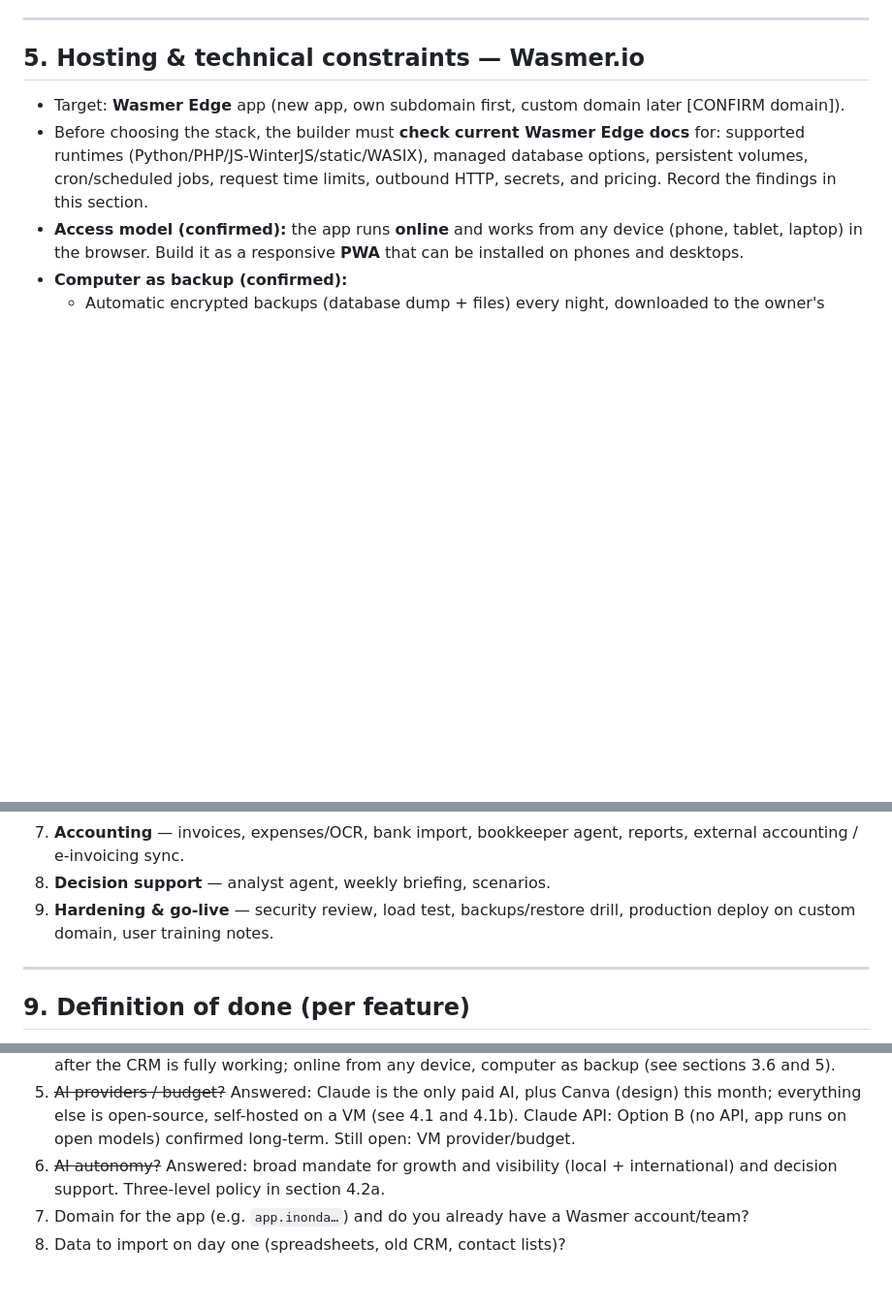
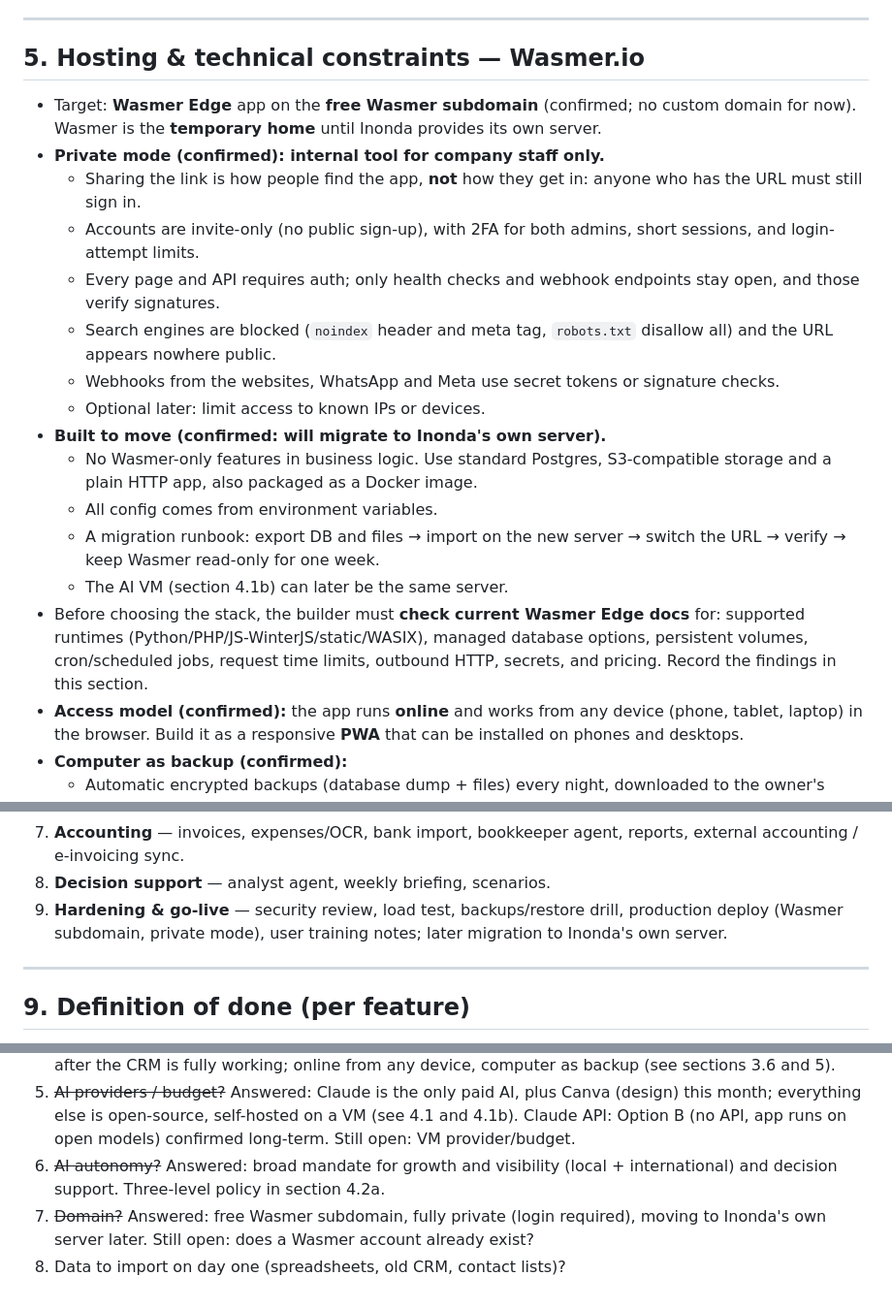
Before and after one commit to constapo/Inonda, a Markdown page: docs/crm-meta-prompt.md, 3 parts joined by grey strips. Shown at 97% size. GitHub-like rendering; blank space fills up the shorter version.

Commit message:
Meta prompt: free Wasmer subdomain, private mode, portable for later migration
Co-Authored-By: Claude Opus 5.5 <noreply@anthropic.com>
Claude-Session: https://claude.ai/code/session_015RH7kC9JcXs6BRaDKEbG3h

```diff
--- a/docs/crm-meta-prompt.md
+++ b/docs/crm-meta-prompt.md
@@ -367,8 +367,28 @@ sends unless a human stops it)
 
 ## 5. Hosting & technical constraints — Wasmer.io
 
-- Target: **Wasmer Edge** app (new app, own subdomain first, custom domain later
-  [CONFIRM domain]).
+- Target: **Wasmer Edge** app on the **free Wasmer subdomain** (confirmed; no custom
+  domain for now). Wasmer is the **temporary home** until Inonda provides its own
+  server.
+- **Private mode (confirmed): internal tool for company staff only.**
+  - Sharing the link is how people find the app, **not** how they get in: anyone who
+    has the URL must still sign in.
+  - Accounts are invite-only (no public sign-up), with 2FA for both admins, short
+    sessions, and login-attempt limits.
+  - Every page and API requires auth; only health checks and webhook endpoints stay
+    open, and those verify signatures.
+  - Search engines are blocked (`noindex` header and meta tag, `robots.txt` disallow
+    all) and the URL appears nowhere public.
+  - Webhooks from the websites, WhatsApp and Meta use secret tokens or signature
+    checks.
+  - Optional later: limit access to known IPs or devices.
+- **Built to move (confirmed: will migrate to Inonda's own server).**
+  - No Wasmer-only features in business logic. Use standard Postgres, S3-compatible
+    storage and a plain HTTP app, also packaged as a Docker image.
+  - All config comes from environment variables.
+  - A migration runbook: export DB and files → import on the new server → switch the
+    URL → verify → keep Wasmer read-only for one week.
+  - The AI VM (section 4.1b) can later be the same server.
 - Before choosing the stack, the builder must **check current Wasmer Edge docs** for:
   supported runtimes (Python/PHP/JS-WinterJS/static/WASIX), managed database options,
   persistent volumes, cron/scheduled jobs, request time limits, outbound HTTP, secrets,
@@ -448,7 +468,7 @@ Money stored as integer minor units + currency code. All times UTC, shown in use
    external accounting / e-invoicing sync.
 8. **Decision support** — analyst agent, weekly briefing, scenarios.
 9. **Hardening & go-live** — security review, load test, backups/restore drill,
-   production deploy on custom domain, user training notes.
+   production deploy (Wasmer subdomain, private mode), user training notes; later migration to Inonda's own server.
 
 ---
 
@@ -486,5 +506,5 @@ Money stored as integer minor units + currency code. All times UTC, shown in use
 4. ~~Accounting / bank?~~ Answered: own accounting module built from scratch; Eurobank Cyprus connected after the CRM is fully working; online from any device, computer as backup (see sections 3.6 and 5).
 5. ~~AI providers / budget?~~ Answered: Claude is the only paid AI, plus Canva (design) this month; everything else is open-source, self-hosted on a VM (see 4.1 and 4.1b). Claude API: Option B (no API, app runs on open models) confirmed long-term. Still open: VM provider/budget.
 6. ~~AI autonomy?~~ Answered: broad mandate for growth and visibility (local + international) and decision support. Three-level policy in section 4.2a.
-7. Domain for the app (e.g. `app.inonda…`) and do you already have a Wasmer account/team?
+7. ~~Domain?~~ Answered: free Wasmer subdomain, fully private (login required), moving to Inonda's own server later. Still open: does a Wasmer account already exist?
 8. Data to import on day one (spreadsheets, old CRM, contact lists)?
```
